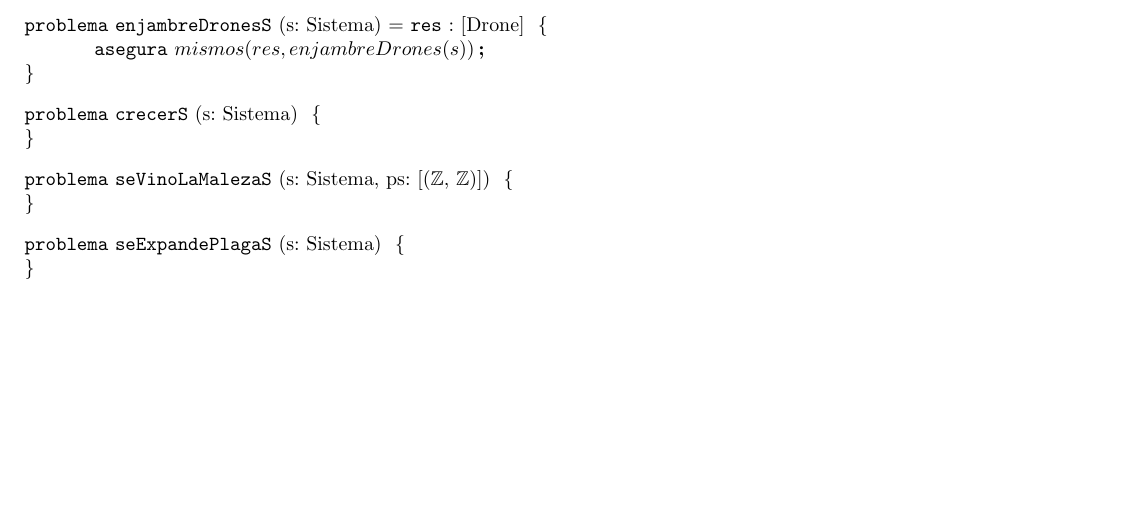
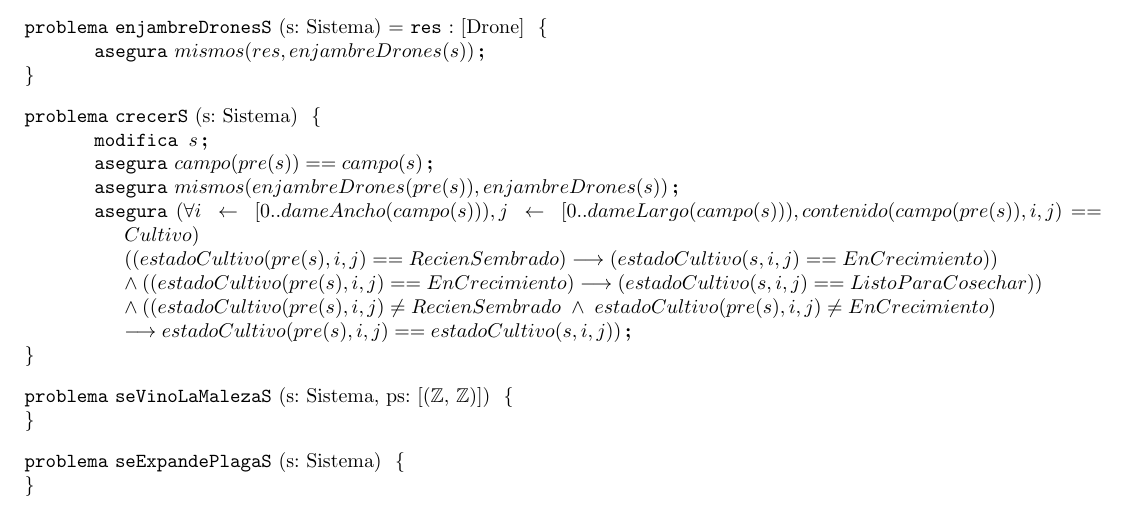
Before and after one commit to JonSeijo/algo1-tp1, a LaTeX document (resolucion.tex, which reads espec/sistema.tex): part of page 5 of 7, cut so that both start at the same text, the shorter picture padded with empty space. Compiled offline with pdfLaTeX.

Commit message:
Agrega problema 17 sin modificaciones

```diff
--- a/espec/sistema.tex
+++ b/espec/sistema.tex
@@ -34,6 +34,15 @@
 
 % Problema 17
 \begin{problema}{crecerS}{s: Sistema}{}
+\modifica{s}
+\asegura{campo(pre(s)) == campo(s)}
+\asegura{mismos(enjambreDrones(pre(s)), enjambreDrones(s))}
+
+\asegura{(\forall\selector{i}{\rangoca{0}{dameAncho(campo(s))}},\selector{j}{\rangoca{0}{dameLargo(campo(s))}}, contenido(campo(pre(s)), i, j) == Cultivo)\newline
+((estadoCultivo(pre(s),i,j) == RecienSembrado) \implica (estadoCultivo(s, i, j) == EnCrecimiento))\newline
+\land ((estadoCultivo(pre(s),i,j) == EnCrecimiento) \implica (estadoCultivo(s, i, j) == ListoParaCosechar))\newline
+\land ((estadoCultivo(pre(s), i, j) \neq RecienSembrado\hspace{1mm} \land \hspace{1mm} estadoCultivo(pre(s), i, j)  \neq EnCrecimiento) \newline \implica estadoCultivo(pre(s), i, j) == estadoCultivo(s, i, j))}
+
 \end{problema}
 
 % Problema 18
```
